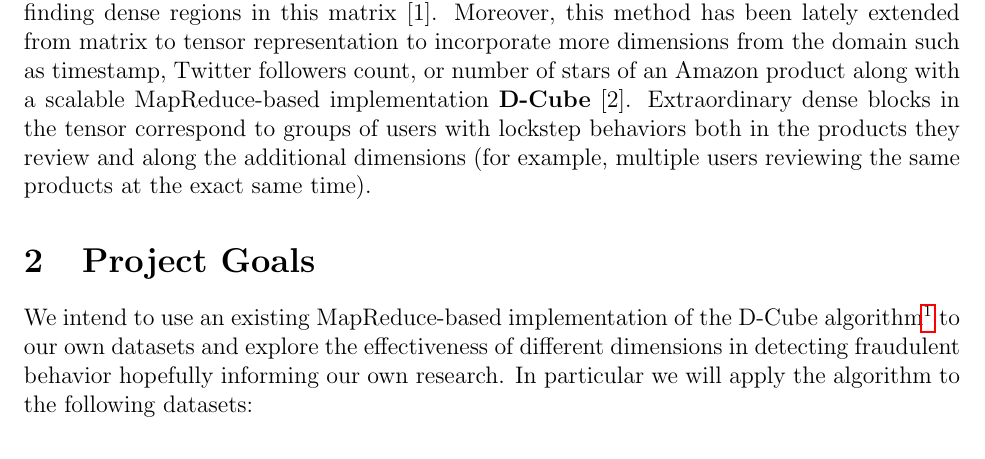
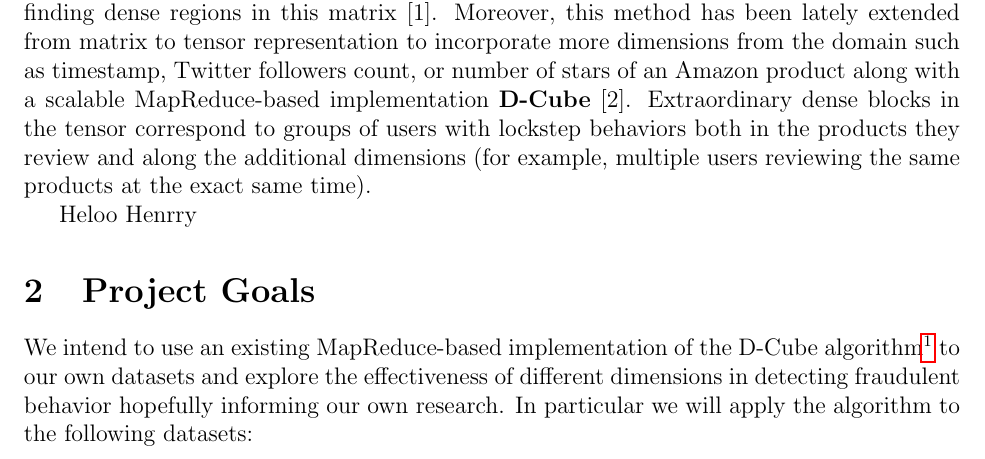
Before and after one commit to majidalfifi/cs670-project, a LaTeX document (project_proposal/proposal.tex): part of page 1 of 2, cut so that both start at the same text. The pictures show the PDF file project_proposal/proposal.pdf that the author committed with the source.

Commit message:
added this secion

```diff
--- a/project_proposal/proposal.tex
+++ b/project_proposal/proposal.tex
@@ -53,6 +53,7 @@ How can we detect if a politician has purchased fake followers on Twitter or if
 
 A common method has been to represent \emph{users} and \emph{items} as a matrix where in the simplest case a cell can take on a binary value of 1 if there is a relationship between the corresponding user and item or 0 otherwise. The problem can then be transformed to finding dense regions in this matrix [1]. Moreover, this method has been lately extended from matrix to tensor representation to incorporate more dimensions from the domain such as timestamp, Twitter followers count, or number of stars of an Amazon product along with a scalable MapReduce-based implementation \textbf{D-Cube} [2]. Extraordinary dense blocks in the tensor correspond to groups of users with lockstep behaviors both in the products they review and along the additional dimensions (for example, multiple users reviewing the same products at the exact same time).
 
+Heloo Henrry
 \section{Project Goals}
 
 We intend to use an existing MapReduce-based implementation of the D-Cube algorithm\footnote{\href{https://github.com/kijungs/dcube}{https://github.com/kijungs/dcube}} to our own datasets and explore the effectiveness of different dimensions in detecting fraudulent behavior hopefully informing our own research. In particular we will apply the algorithm to the following datasets:
```
Also changed, not shown: project_proposal/proposal.pdf, 4 other files.
